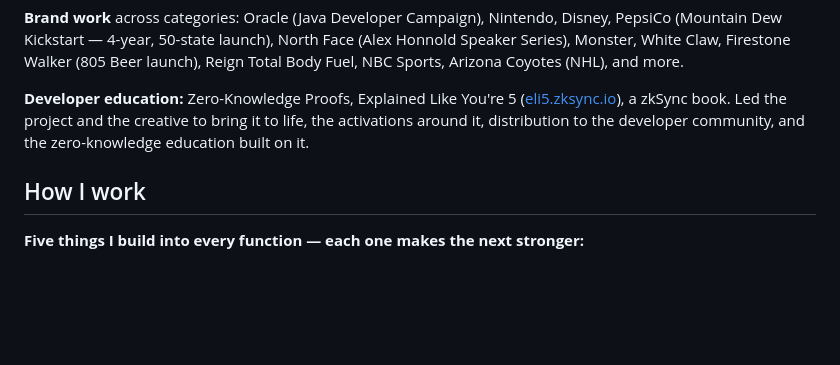
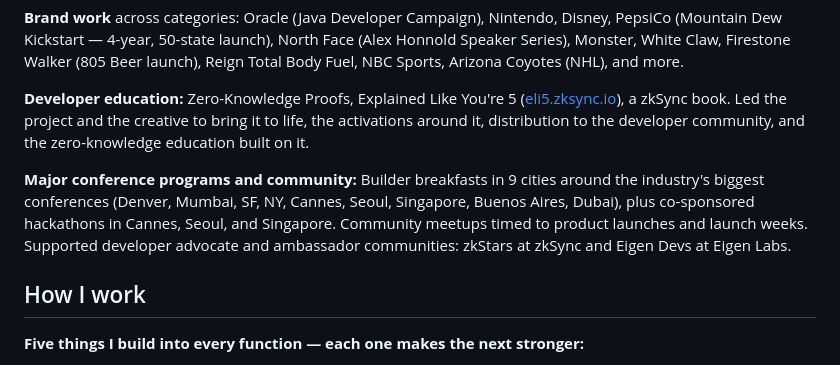
Before and after one commit to LFGAmy/LFGAmy-portfolio, a Markdown page: SKILL.md, the part around the change. Drawn GitHub-style; blank space fills up the shorter version.

Commit message:
Add major-conference programs, launch week meetups, advocate communities

```diff
--- a/SKILL.md
+++ b/SKILL.md
@@ -42,6 +42,8 @@ Plan, forecast, prove, and score event portfolios. Build the operational infrast
 **Brand work** across categories: Oracle (Java Developer Campaign), Nintendo, Disney, PepsiCo (Mountain Dew Kickstart — 4-year, 50-state launch), North Face (Alex Honnold Speaker Series), Monster, White Claw, Firestone Walker (805 Beer launch), Reign Total Body Fuel, NBC Sports, Arizona Coyotes (NHL), and more.
 
 **Developer education:** Zero-Knowledge Proofs, Explained Like You're 5 ([eli5.zksync.io](https://eli5.zksync.io)), a zkSync book. Led the project and the creative to bring it to life, the activations around it, distribution to the developer community, and the zero-knowledge education built on it.
+
+**Major conference programs and community:** Builder breakfasts in 9 cities around the industry's biggest conferences (Denver, Mumbai, SF, NY, Cannes, Seoul, Singapore, Buenos Aires, Dubai), plus co-sponsored hackathons in Cannes, Seoul, and Singapore. Community meetups timed to product launches and launch weeks. Supported developer advocate and ambassador communities: zkStars at zkSync and Eigen Devs at Eigen Labs.
 
 ## How I work
 
```
